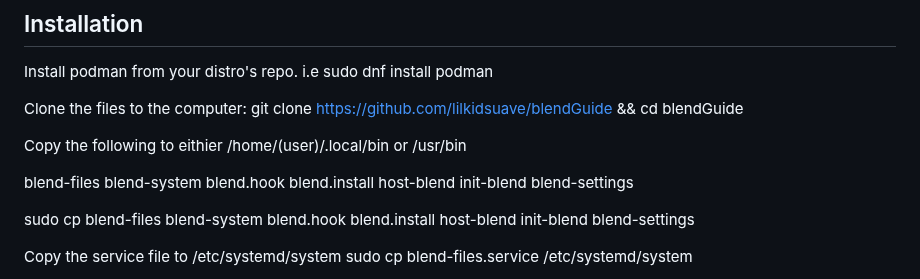
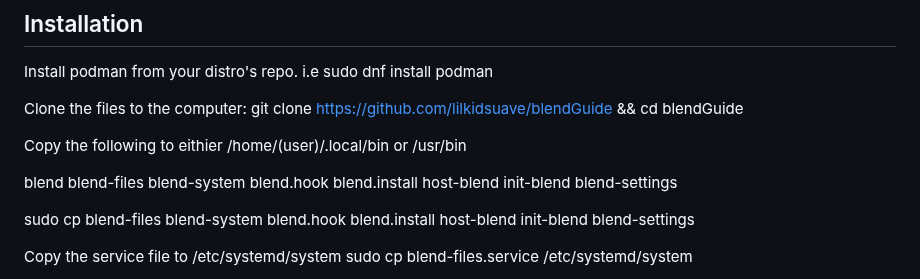
Before and after one commit to blend-os/blend, a Markdown page: README.md, the part around the change. GitHub-like rendering.

```diff
--- a/README.md
+++ b/README.md
@@ -28,6 +28,7 @@ git clone https://github.com/lilkidsuave/blendGuide && cd blendGuide
 
 Copy the following to eithier /home/(user)/.local/bin or /usr/bin
 
+blend
 blend-files
 blend-system
 blend.hook
```
